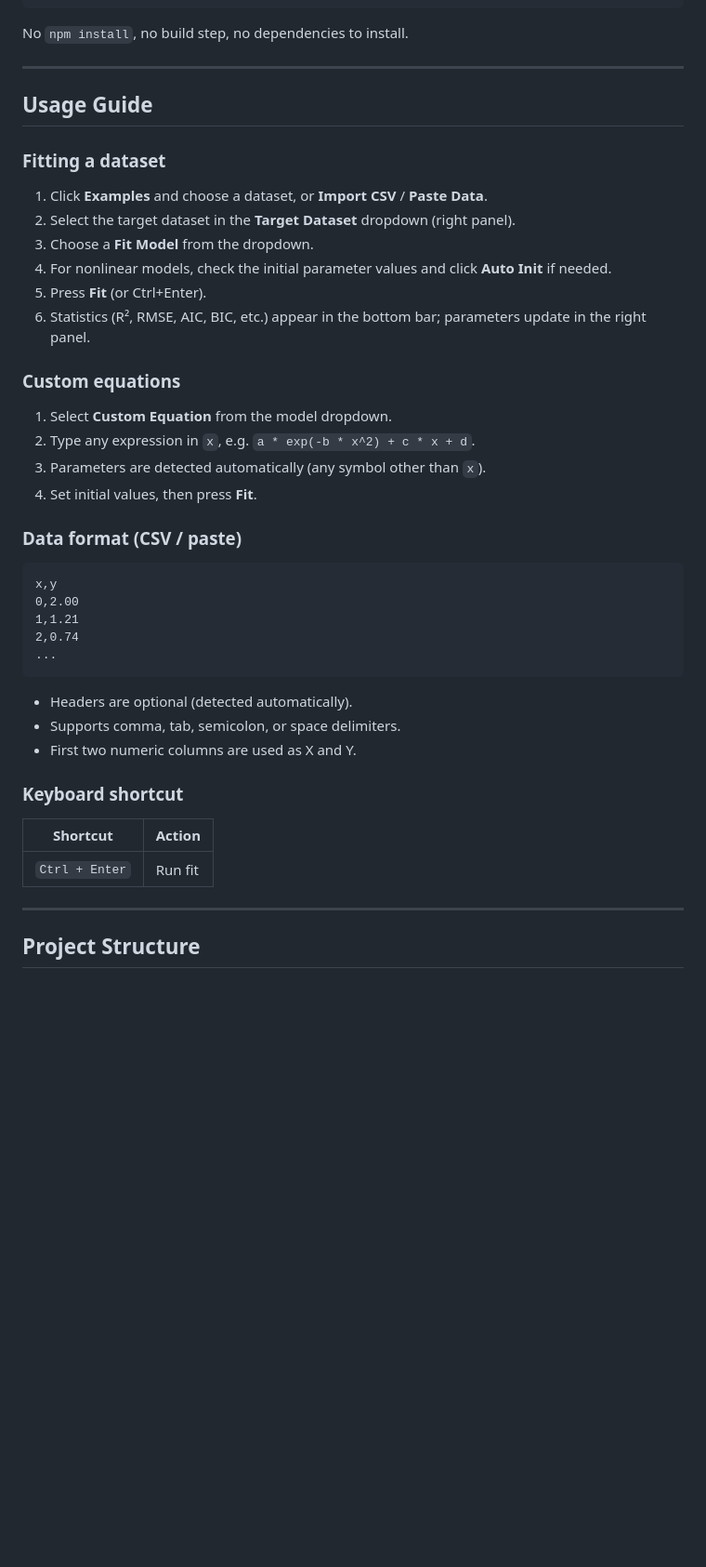
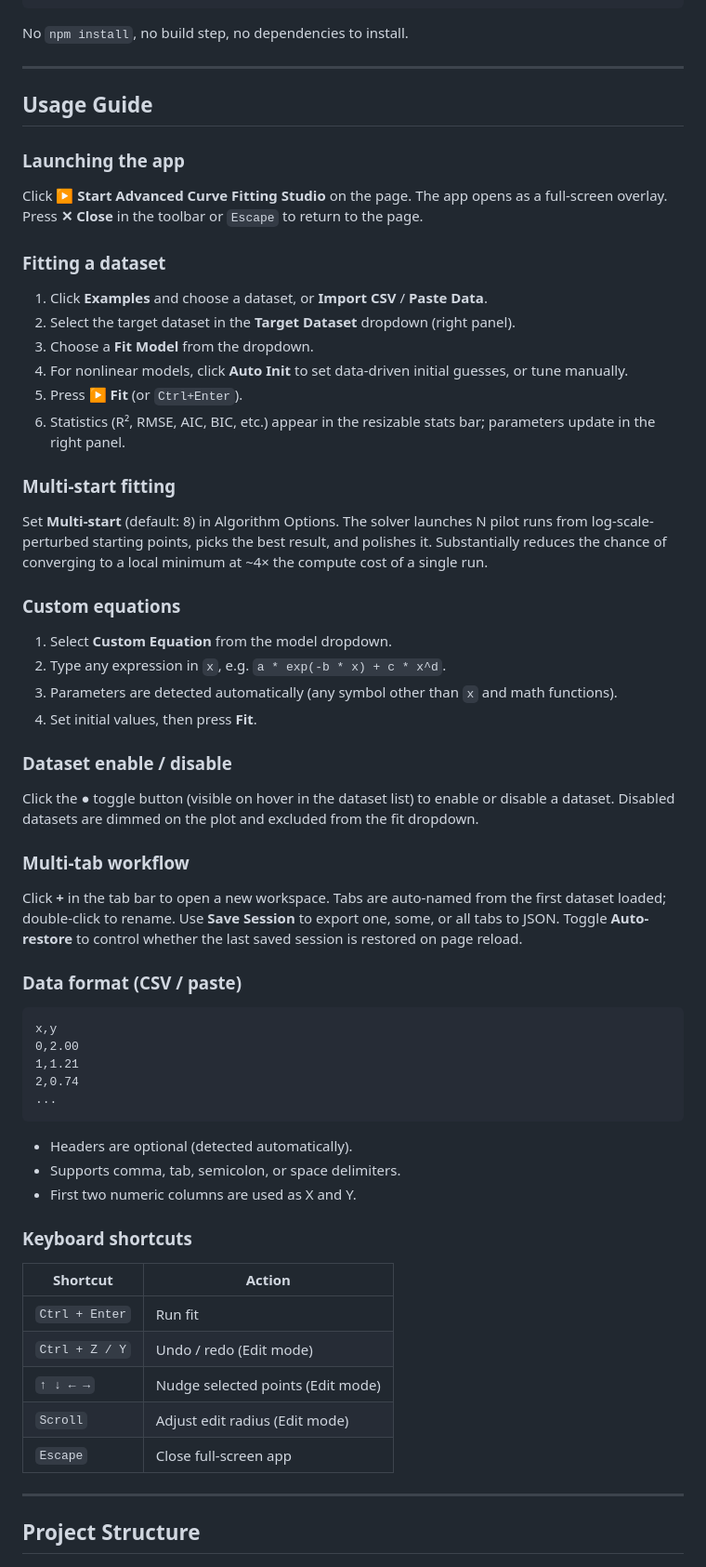
Before and after one commit to DThornz/advanced-curve-fitting-studio, a Markdown page: README.md, the part around one of its changes. Shown at 93% size. GitHub-like rendering; blank space fills up the shorter version.

```diff
--- a/README.md
+++ b/README.md
@@ -58,21 +64,37 @@ No `npm install`, no build step, no dependencies to install.
 
 ## Usage Guide
 
+### Launching the app
+
+Click **▶ Start Advanced Curve Fitting Studio** on the page. The app opens as a full-screen overlay. Press **✕ Close** in the toolbar or `Escape` to return to the page.
+
 ### Fitting a dataset
 
 1. Click **Examples** and choose a dataset, or **Import CSV** / **Paste Data**.
 2. Select the target dataset in the **Target Dataset** dropdown (right panel).
 3. Choose a **Fit Model** from the dropdown.
-4. For nonlinear models, check the initial parameter values and click **Auto Init** if needed.
-5. Press **Fit** (or Ctrl+Enter).
-6. Statistics (R², RMSE, AIC, BIC, etc.) appear in the bottom bar; parameters update in the right panel.
+4. For nonlinear models, click **Auto Init** to set data-driven initial guesses, or tune manually.
+5. Press **▶ Fit** (or `Ctrl+Enter`).
+6. Statistics (R², RMSE, AIC, BIC, etc.) appear in the resizable stats bar; parameters update in the right panel.
+
+### Multi-start fitting
+
+Set **Multi-start** (default: 8) in Algorithm Options. The solver launches N pilot runs from log-scale-perturbed starting points, picks the best result, and polishes it. Substantially reduces the chance of converging to a local minimum at ~4× the compute cost of a single run.
 
 ### Custom equations
 
 1. Select **Custom Equation** from the model dropdown.
-2. Type any expression in `x`, e.g. `a * exp(-b * x^2) + c * x + d`.
-3. Parameters are detected automatically (any symbol other than `x`).
+2. Type any expression in `x`, e.g. `a * exp(-b * x) + c * x^d`.
+3. Parameters are detected automatically (any symbol other than `x` and math functions).
 4. Set initial values, then press **Fit**.
+
+### Dataset enable / disable
+
+Click the **●** toggle button (visible on hover in the dataset list) to enable or disable a dataset. Disabled datasets are dimmed on the plot and excluded from the fit dropdown.
+
+### Multi-tab workflow
+
+Click **+** in the tab bar to open a new workspace. Tabs are auto-named from the first dataset loaded; double-click to rename. Use **Save Session** to export one, some, or all tabs to JSON. Toggle **Auto-restore** to control whether the last saved session is restored on page reload.
 
 ### Data format (CSV / paste)
 
@@ -88,11 +110,15 @@ x,y
 - Supports comma, tab, semicolon, or space delimiters.
 - First two numeric columns are used as X and Y.
 
-### Keyboard shortcut
+### Keyboard shortcuts
 
 | Shortcut | Action |
 |---|---|
 | `Ctrl + Enter` | Run fit |
+| `Ctrl + Z / Y` | Undo / redo (Edit mode) |
+| `↑ ↓ ← →` | Nudge selected points (Edit mode) |
+| `Scroll` | Adjust edit radius (Edit mode) |
+| `Escape` | Close full-screen app |
 
 ---
 
```
Also changed, not shown: other parts of README.md (+23 -16 lines).
